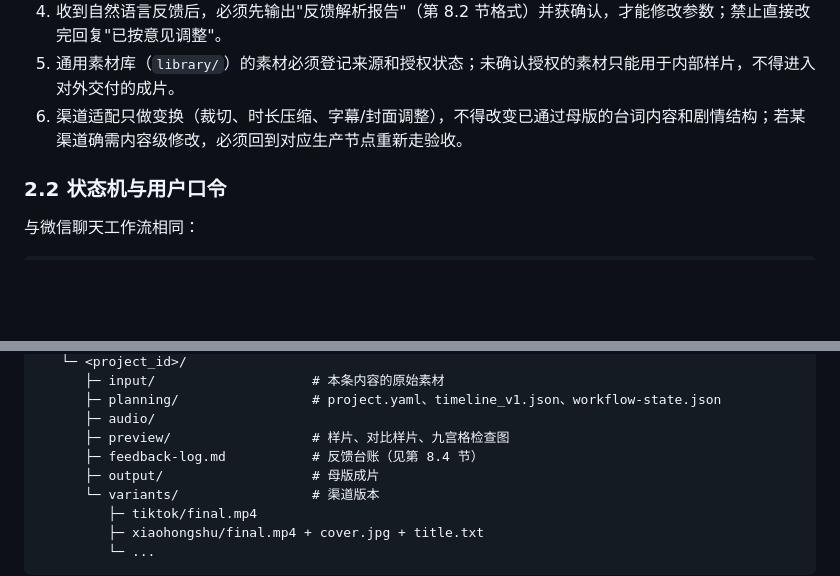
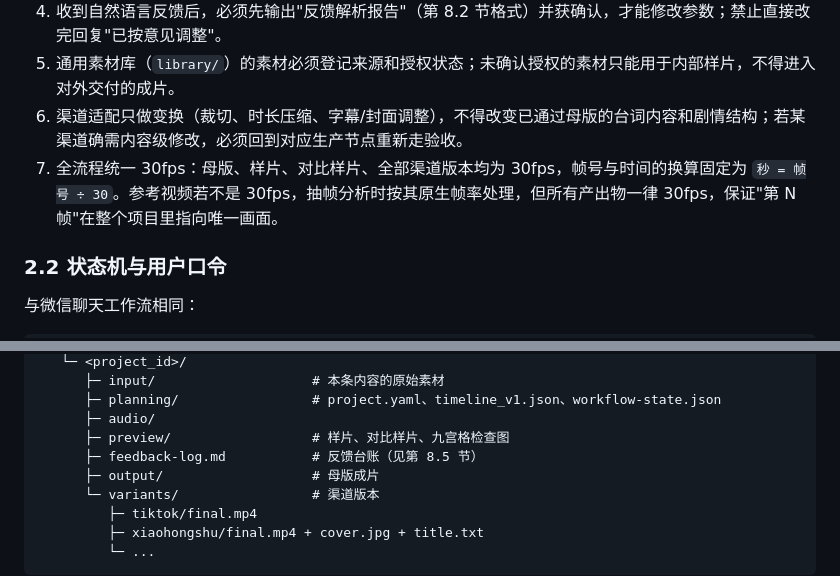
Before and after one commit to ggxkoy/miusc-wechat, a Markdown page: VIRAL_VIDEO_REPLICATION_WORKFLOW.md, 2 parts joined by grey strips. Drawn GitHub-style; blank space fills up the shorter version.

```diff
--- a/VIRAL_VIDEO_REPLICATION_WORKFLOW.md
+++ b/VIRAL_VIDEO_REPLICATION_WORKFLOW.md
@@ -37,6 +37,7 @@
 4. 收到自然语言反馈后，必须先输出"反馈解析报告"（第 8.2 节格式）并获确认，才能修改参数；禁止直接改完回复"已按意见调整"。
 5. 通用素材库（`library/`）的素材必须登记来源和授权状态；未确认授权的素材只能用于内部样片，不得进入对外交付的成片。
 6. 渠道适配只做变换（裁切、时长压缩、字幕/封面调整），不得改变已通过母版的台词内容和剧情结构；若某渠道确需内容级修改，必须回到对应生产节点重新走验收。
+7. 全流程统一 30fps：母版、样片、对比样片、全部渠道版本均为 30fps，帧号与时间的换算固定为 `秒 = 帧号 ÷ 30`。参考视频若不是 30fps，抽帧分析时按其原生帧率处理，但所有产出物一律 30fps，保证"第 N 帧"在整个项目里指向唯一画面。
 
 ### 2.2 状态机与用户口令
 
@@ -99,7 +100,7 @@ viral-video-factory/
       ├─ planning/                 # project.yaml、timeline_v1.json、workflow-state.json
       ├─ audio/
       ├─ preview/                  # 样片、对比样片、九宫格检查图
-      ├─ feedback-log.md           # 反馈台账（见第 8.4 节）
+      ├─ feedback-log.md           # 反馈台账（见第 8.5 节）
       ├─ output/                   # 母版成片
       └─ variants/                 # 渠道版本
          ├─ tiktok/final.mp4
```
Also changed, not shown: other parts of VIRAL_VIDEO_REPLICATION_WORKFLOW.md (+18 -3 lines).
